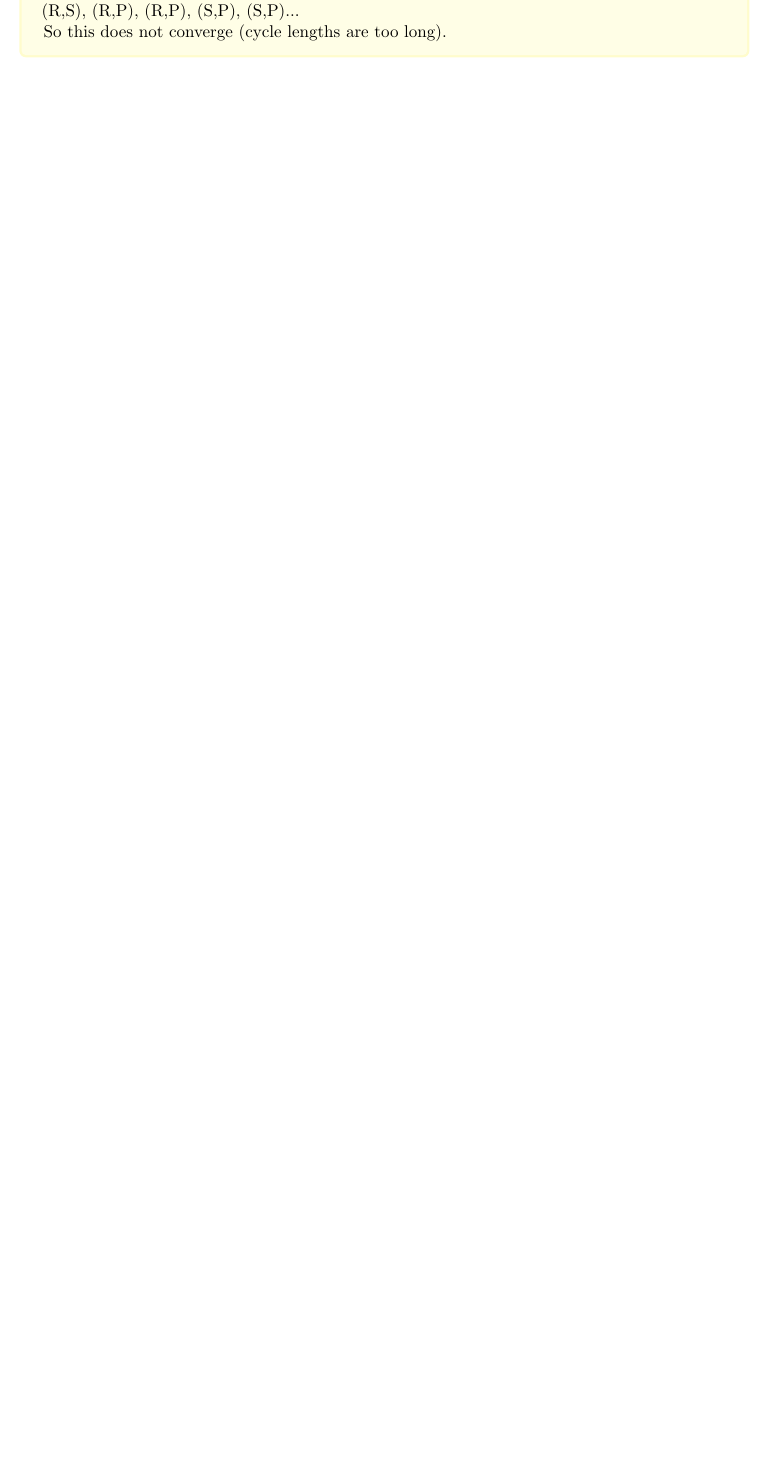
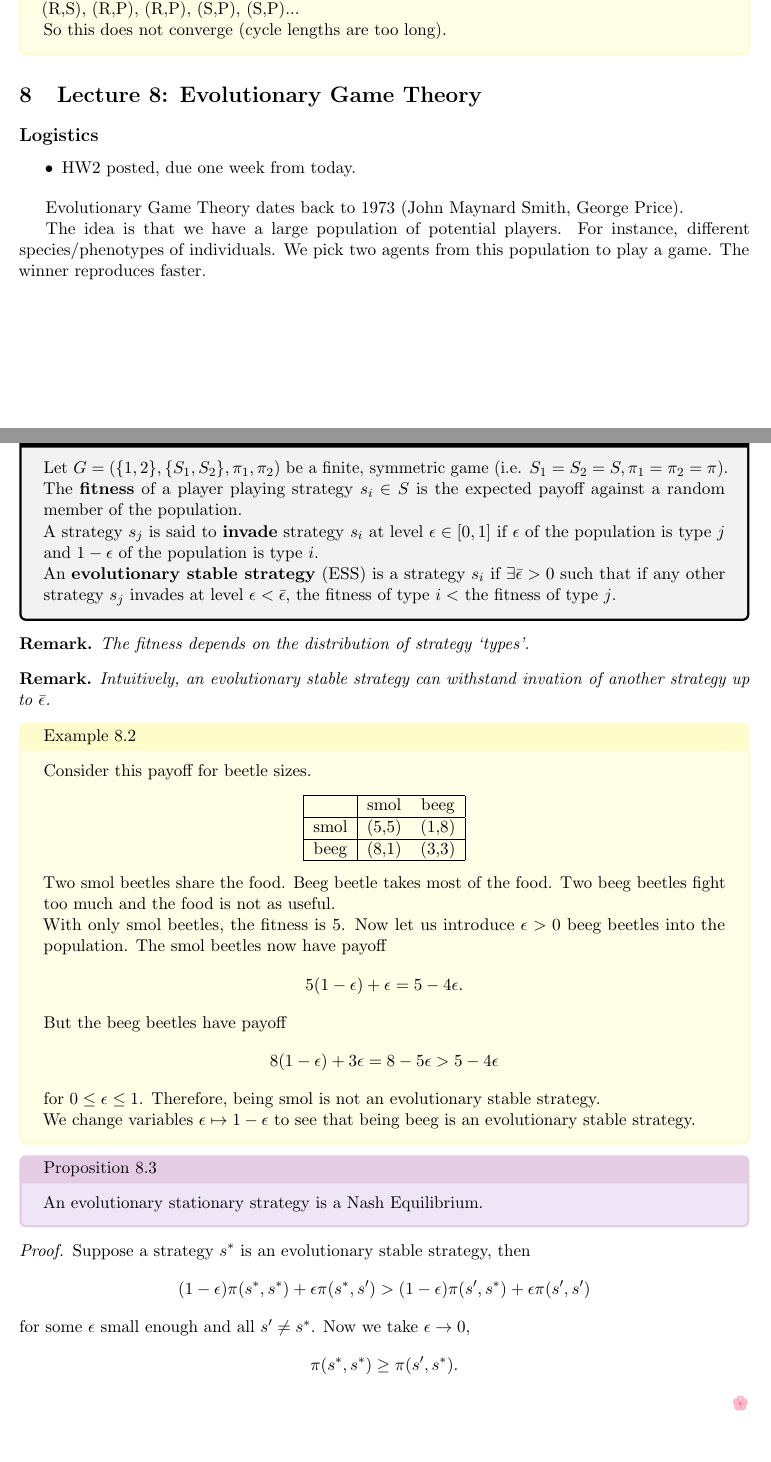
Before and after one commit to dbschi/game-theory, a LaTeX document (main.tex, which reads Lecture 8.tex): part of page 28 of 28 before the commit and two parts of pages 28 and 29 of 32 after it, the two joined at a grey line, cut so that both start at the same text, the shorter picture padded with empty space. Compiled offline with pdfLaTeX.

Commit message:
Lecture 8

```diff
--- /dev/null
+++ b/Lecture 8.tex
@@ -0,0 +1,58 @@
+\section{Lecture 8: Evolutionary Game Theory}
+\newsection
+\subsection*{Logistics}
+\begin{itemize}
+    \item HW2 posted, due one week from today.
+\end{itemize}
+
+Evolutionary Game Theory dates back to 1973 (John Maynard Smith, George Price).
+
+The idea is that we have a large population of potential players. For instance, different species/phenotypes of individuals. We pick two agents from this population to play a game. The winner reproduces faster.
+
+\definition{Evolutionary game theory terminology}{
+    Let $G=(\{1,2\},\{S_1,S_2\},{\pi_1,\pi_2})$ be a finite, symmetric game (i.e. $S_1=S_2=S, \pi_1=\pi_2=\pi$). The \textbf{fitness} of a player playing strategy $s_i\in S$ is the expected payoff against a random member of the population.\\
+    A strategy $s_j$ is said to \textbf{invade} strategy $s_i$ at level $\epsilon\in[0,1]$ if $\epsilon$ of the population is type $j$ and $1-\epsilon$ of the population is type $i$.\\
+    An \textbf{evolutionary stable strategy} (ESS) is a strategy $s_i$ if $\exists\bar\epsilon >0$ such that if any other strategy $s_j$ invades at level $\epsilon<\bar\epsilon$, the fitness of type $i<$ the fitness of type $j$.
+}
+\begin{remark}
+    The fitness depends on the distribution of strategy `types'.
+\end{remark}
+\begin{remark}
+    Intuitively, an evolutionary stable strategy can withstand invation of another strategy up to $\bar\epsilon$.
+\end{remark}
+\begin{aexample}{}{}
+    Consider this payoff for beetle sizes. \begin{center}
+        \begin{tabular}{|c|c c|}
+            \hline &smol& beeg \\
+
+            \hline
+            smol&(5,5)&(1,8)\\
+            \hline beeg&(8,1)&(3,3)
+            \\ \hline
+        \end{tabular}
+    \end{center}
+    Two smol beetles share the food. Beeg beetle takes most of the food. Two beeg beetles fight too much and the food is not as useful.
+
+    With only smol beetles, the fitness is $5$. Now let us introduce $\epsilon>0$ beeg beetles into the population. The smol beetles now have payoff \[
+    5(1-\epsilon)+ \epsilon = 5-4\epsilon.
+    \]
+    But the beeg beetles have payoff \[
+    8(1-\epsilon) + 3\epsilon = 8-5\epsilon > 5-4\epsilon
+    \]
+    for $0\leq\epsilon\leq 1$. Therefore, being smol is not an evolutionary stable strategy.
+
+    We change variables $\epsilon\mapsto 1-\epsilon$ to see that being beeg is an evolutionary stable strategy.
+\end{aexample}
+\proposition{
+    An evolutionary stationary strategy is a Nash Equilibrium.
+}
+\begin{proof}
+    Suppose a strategy $s^*$ is an evolutionary stable strategy, then \[
+        (1-\epsilon)\pi(s^*,s^*)+\epsilon \pi(s^*,s')>
+        (1-\epsilon)\pi(s',s^*)+\epsilon\pi(s',s')
+        \]
+        for some $\epsilon$ small enough and all $s'\neq s^*$.
+        Now we take $\epsilon\to 0 $,\[
+            \pi(s^*,s^*)\geq\pi(s',s^*).
+        \]
+\end{proof}
```
Also changed, not shown: main.tex (+1 -0 lines), main.pdf, Lecture 8.tex (99 more changed lines).
